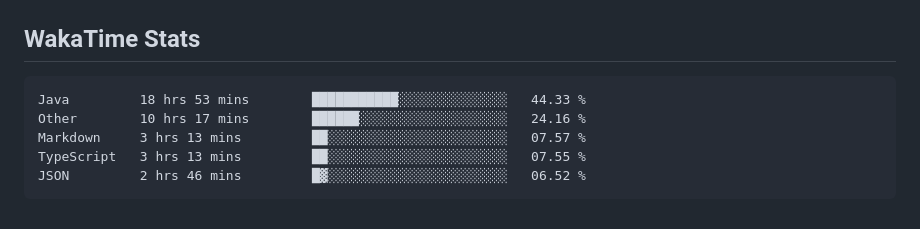
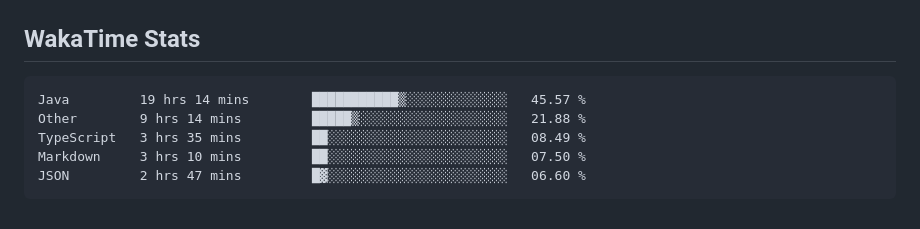
Before and after one commit to usrivastava92/usrivastava92, a Markdown page: README.md, the part around the change. Drawn GitHub-style.

Commit message:
Updated waka-readme graph with new metrics

````diff
--- a/README.md
+++ b/README.md
@@ -66,11 +66,11 @@ I enjoy building high-scale backend services, platform foundations, and develope
 <!--START_SECTION:waka-->
 
 ```txt
-Java         18 hrs 53 mins        ███████████░░░░░░░░░░░░░░   44.33 %
-Other        10 hrs 17 mins        ██████░░░░░░░░░░░░░░░░░░░   24.16 %
-Markdown     3 hrs 13 mins         ██░░░░░░░░░░░░░░░░░░░░░░░   07.57 %
-TypeScript   3 hrs 13 mins         ██░░░░░░░░░░░░░░░░░░░░░░░   07.55 %
-JSON         2 hrs 46 mins         █▓░░░░░░░░░░░░░░░░░░░░░░░   06.52 %
+Java         19 hrs 14 mins        ███████████▒░░░░░░░░░░░░░   45.57 %
+Other        9 hrs 14 mins         █████▒░░░░░░░░░░░░░░░░░░░   21.88 %
+TypeScript   3 hrs 35 mins         ██░░░░░░░░░░░░░░░░░░░░░░░   08.49 %
+Markdown     3 hrs 10 mins         ██░░░░░░░░░░░░░░░░░░░░░░░   07.50 %
+JSON         2 hrs 47 mins         █▓░░░░░░░░░░░░░░░░░░░░░░░   06.60 %
 ```
 
 <!--END_SECTION:waka-->
````
